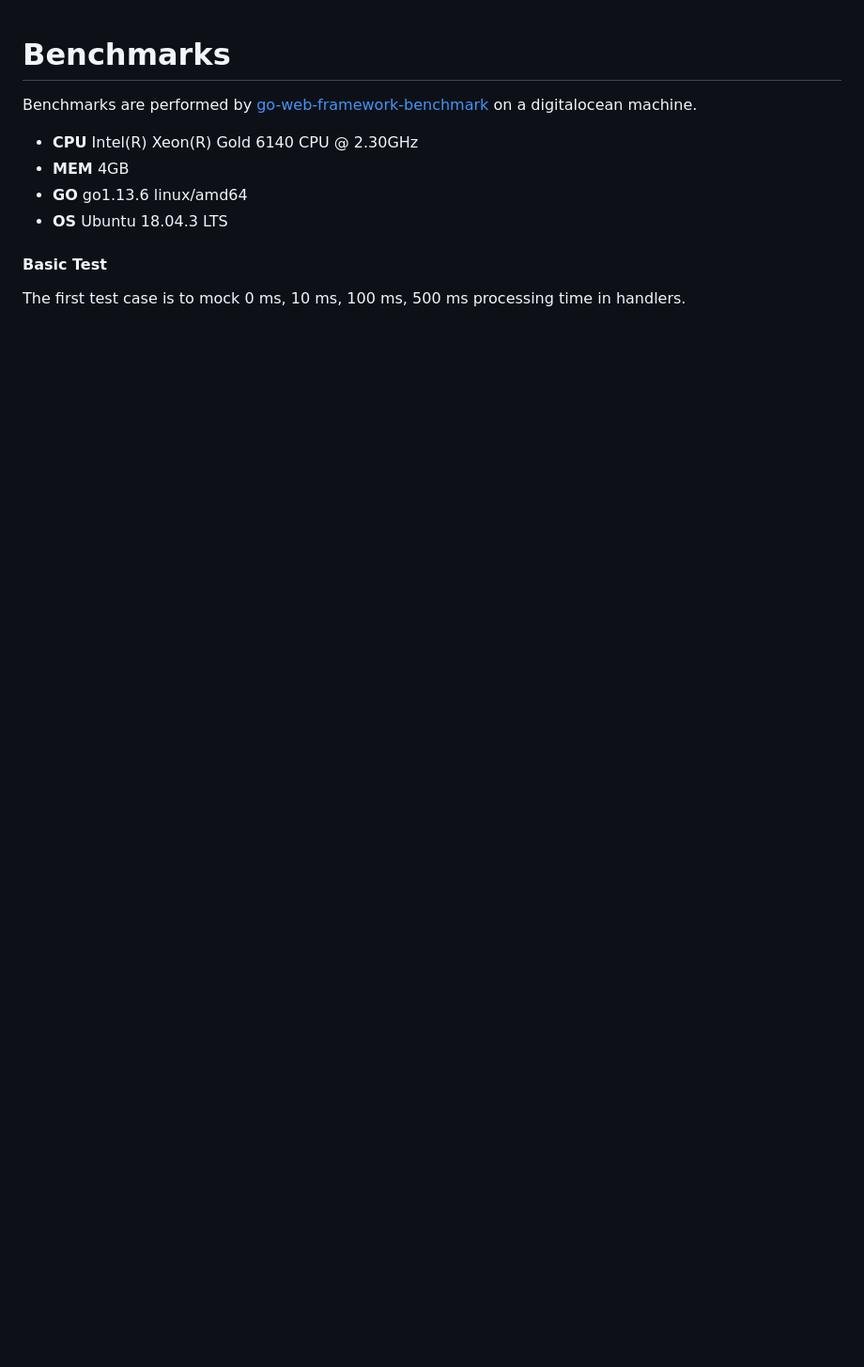
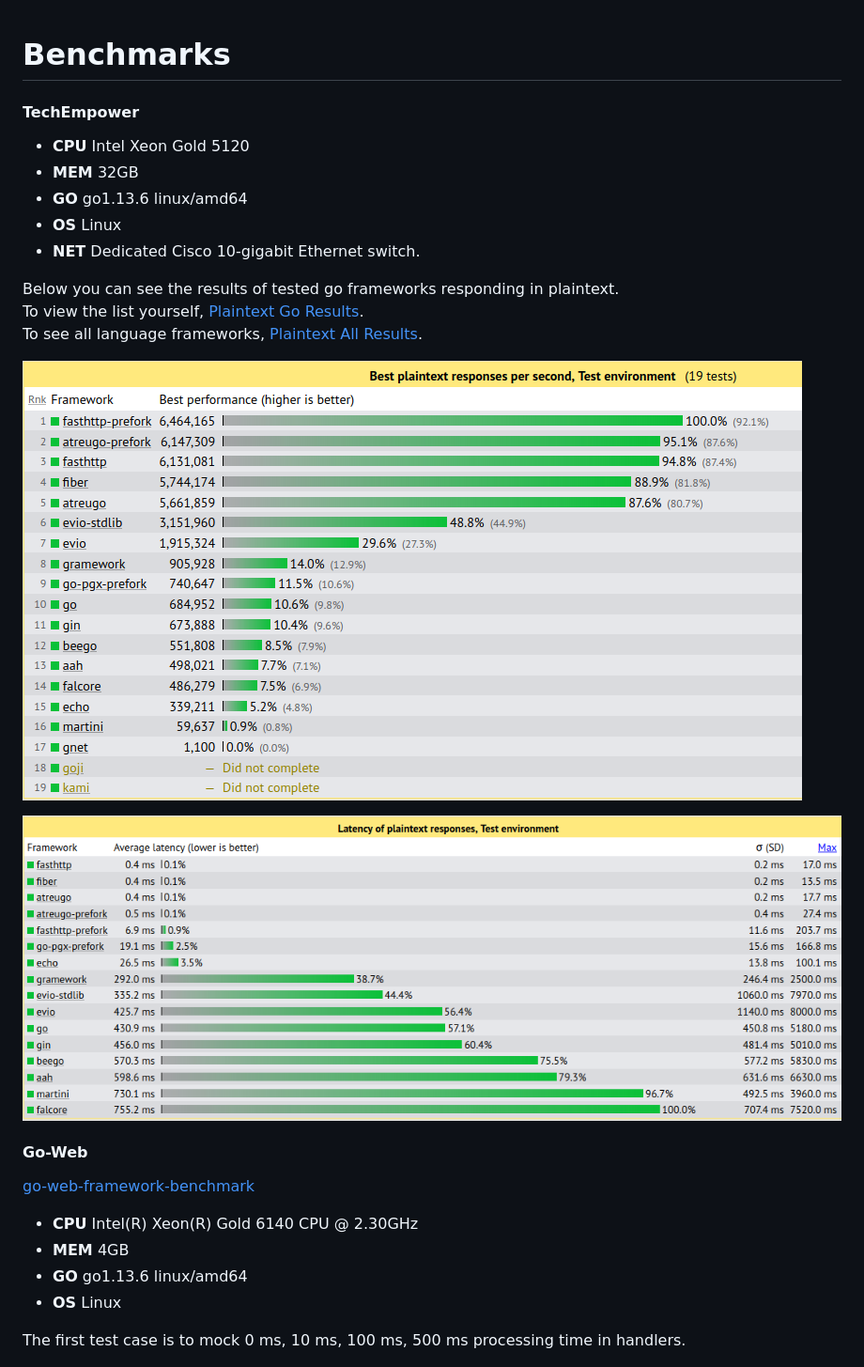
Before and after one commit to luckyman816/GO-back, a Markdown page: docs/benchmarks.md, the part around the change printed below. Shown: that part at 94% size. Rendered like a GitHub page; pictures changed too: docs/static/benchmarks/techempower-plaintext-latency.png (added), docs/static/benchmarks/techempower-plaintext.png (added); blank space fills up the shorter version.

```diff
--- a/docs/benchmarks.md
+++ b/docs/benchmarks.md
@@ -1,12 +1,29 @@
 # Benchmarks
-Benchmarks are performed by [go-web-framework-benchmark](https://github.com/smallnest/go-web-framework-benchmark) on a digitalocean machine.
+
+#### TechEmpower
+* **CPU**  Intel Xeon Gold 5120
+* **MEM** 32GB
+* **GO** go1.13.6 linux/amd64
+* **OS** Linux
+* **NET** Dedicated Cisco 10-gigabit Ethernet switch.
+
+
+Below you can see the results of tested go frameworks responding in plaintext.
+To view the list yourself, [Plaintext Go Results](https://www.techempower.com/benchmarks/#section=test&runid=739210f5-fcac-4e74-8d65-12f68368b0bd&hw=ph&test=plaintext&l=zijocf-v).
+To see all language frameworks, [Plaintext All Results](https://www.techempower.com/benchmarks/#section=test&runid=739210f5-fcac-4e74-8d65-12f68368b0bd&hw=ph&test=plaintext).
+
+![](static/benchmarks/techempower-plaintext.png)
+
+![](static/benchmarks/techempower-plaintext-latency.png)
+
+#### Go-Web
+[go-web-framework-benchmark](https://github.com/smallnest/go-web-framework-benchmark)
 
 * **CPU** Intel(R) Xeon(R) Gold 6140 CPU @ 2.30GHz
 * **MEM** 4GB
 * **GO** go1.13.6 linux/amd64
-* **OS** Ubuntu 18.04.3 LTS
+* **OS** Linux
 
-#### Basic Test
 The first test case is to mock 0 ms, 10 ms, 100 ms, 500 ms processing time in handlers.
 
 ![](static/benchmarks/benchmark.png)
```
Also changed, not shown: other parts of docs/benchmarks.md (+2 -3 lines), docs/context.md (+22 -5 lines), 3 other files.
